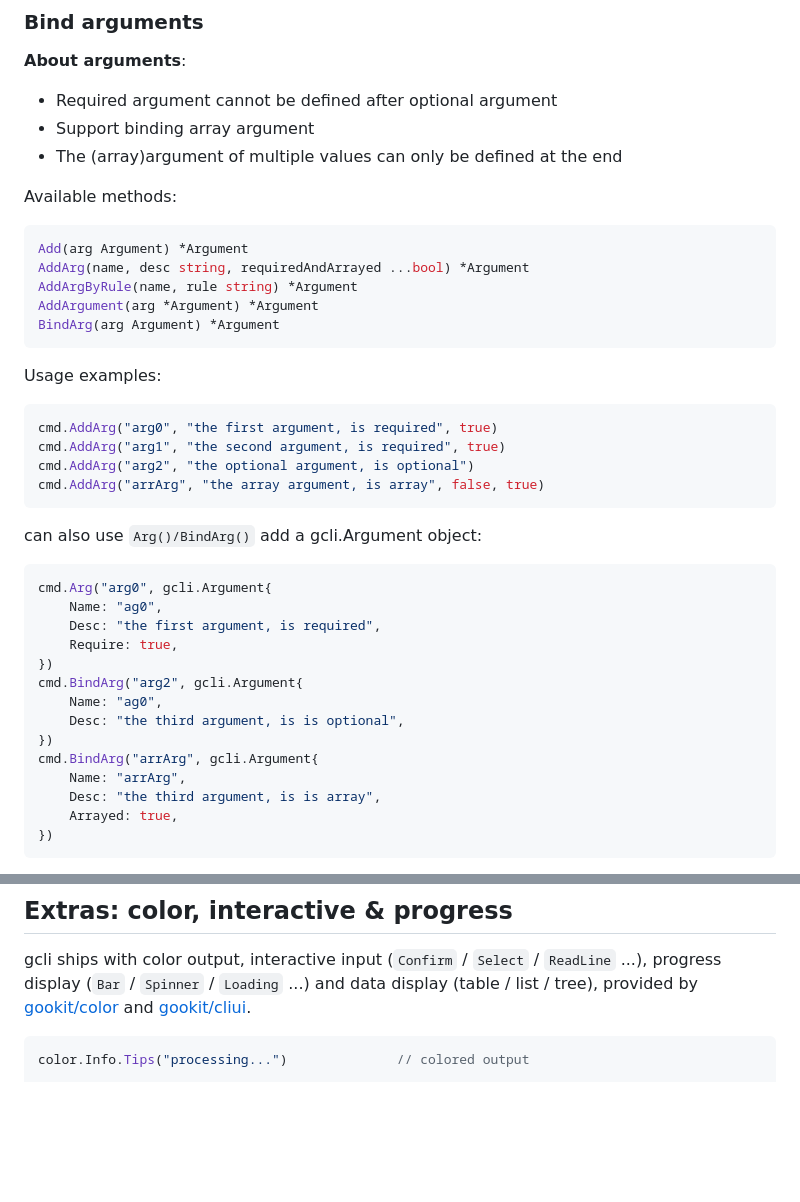
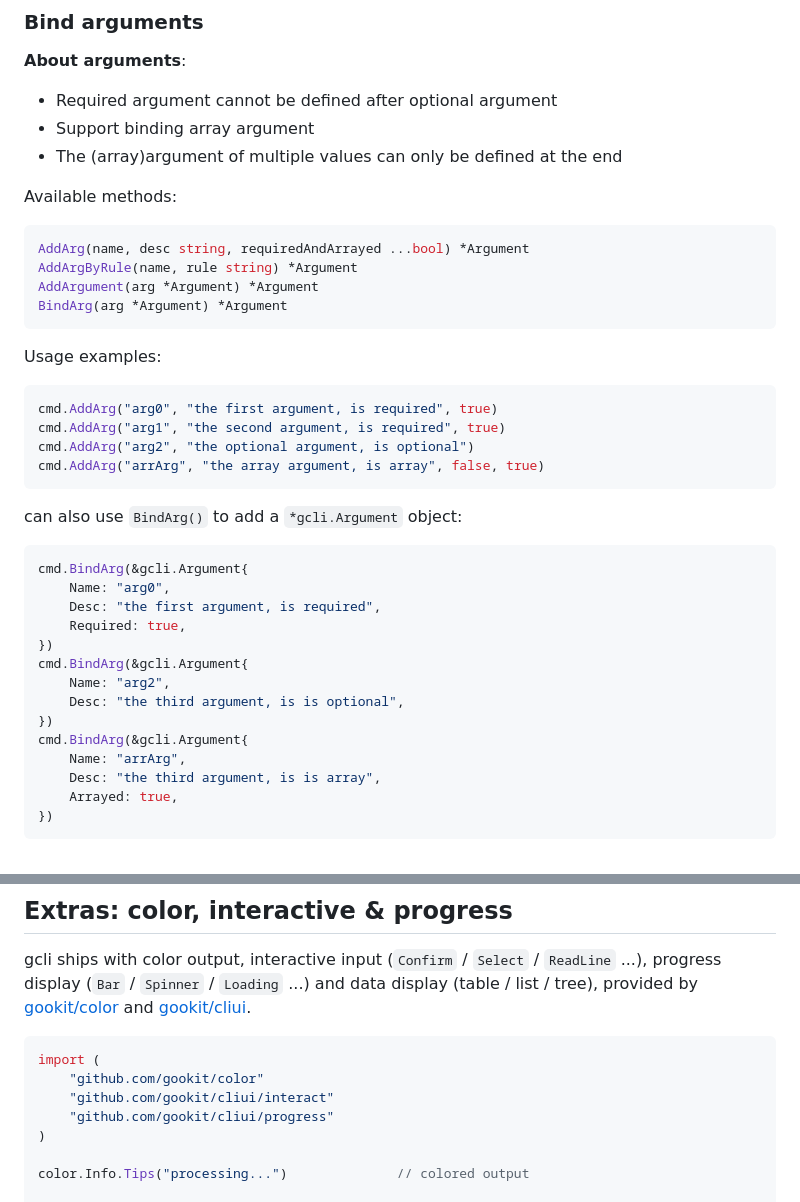
Before and after one commit to gookit/gcli, a Markdown page: README.md, 2 parts joined by grey strips. Drawn GitHub-style; blank space fills up the shorter version.

````diff
--- a/README.md
+++ b/README.md
@@ -328,11 +328,10 @@ Groups keep the order of first appearance; commands inside a group are sorted by
 Available methods:
 
 ```go
-Add(arg Argument) *Argument
 AddArg(name, desc string, requiredAndArrayed ...bool) *Argument
 AddArgByRule(name, rule string) *Argument
 AddArgument(arg *Argument) *Argument
-BindArg(arg Argument) *Argument
+BindArg(arg *Argument) *Argument
 ```
 
 Usage examples:
@@ -344,19 +343,19 @@ cmd.AddArg("arg2", "the optional argument, is optional")
 cmd.AddArg("arrArg", "the array argument, is array", false, true)
 ```
 
-can also use `Arg()/BindArg()` add a gcli.Argument object:
+can also use `BindArg()` to add a `*gcli.Argument` object:
 
 ```go
-cmd.Arg("arg0", gcli.Argument{
-	Name: "ag0",
+cmd.BindArg(&gcli.Argument{
+	Name: "arg0",
 	Desc: "the first argument, is required",
-	Require: true,
+	Required: true,
 })
-cmd.BindArg("arg2", gcli.Argument{
-	Name: "ag0",
+cmd.BindArg(&gcli.Argument{
+	Name: "arg2",
 	Desc: "the third argument, is is optional",
 })
-cmd.BindArg("arrArg", gcli.Argument{
+cmd.BindArg(&gcli.Argument{
 	Name: "arrArg",
 	Desc: "the third argument, is is array",
 	Arrayed: true,
@@ -689,6 +688,12 @@ progress display (`Bar` / `Spinner` / `Loading` ...) and data display (table / l
 provided by [gookit/color](https://github.com/gookit/color) and [gookit/cliui](https://github.com/gookit/cliui).
 
 ```go
+import (
+    "github.com/gookit/color"
+    "github.com/gookit/cliui/interact"
+    "github.com/gookit/cliui/progress"
+)
+
 color.Info.Tips("processing...")              // colored output
 
 ok := interact.Confirm("ensure continue?")    // interactive confirm
````
Also changed, not shown: other parts of README.md (+2 -2 lines), README.zh-CN.md (+25 -21 lines).
